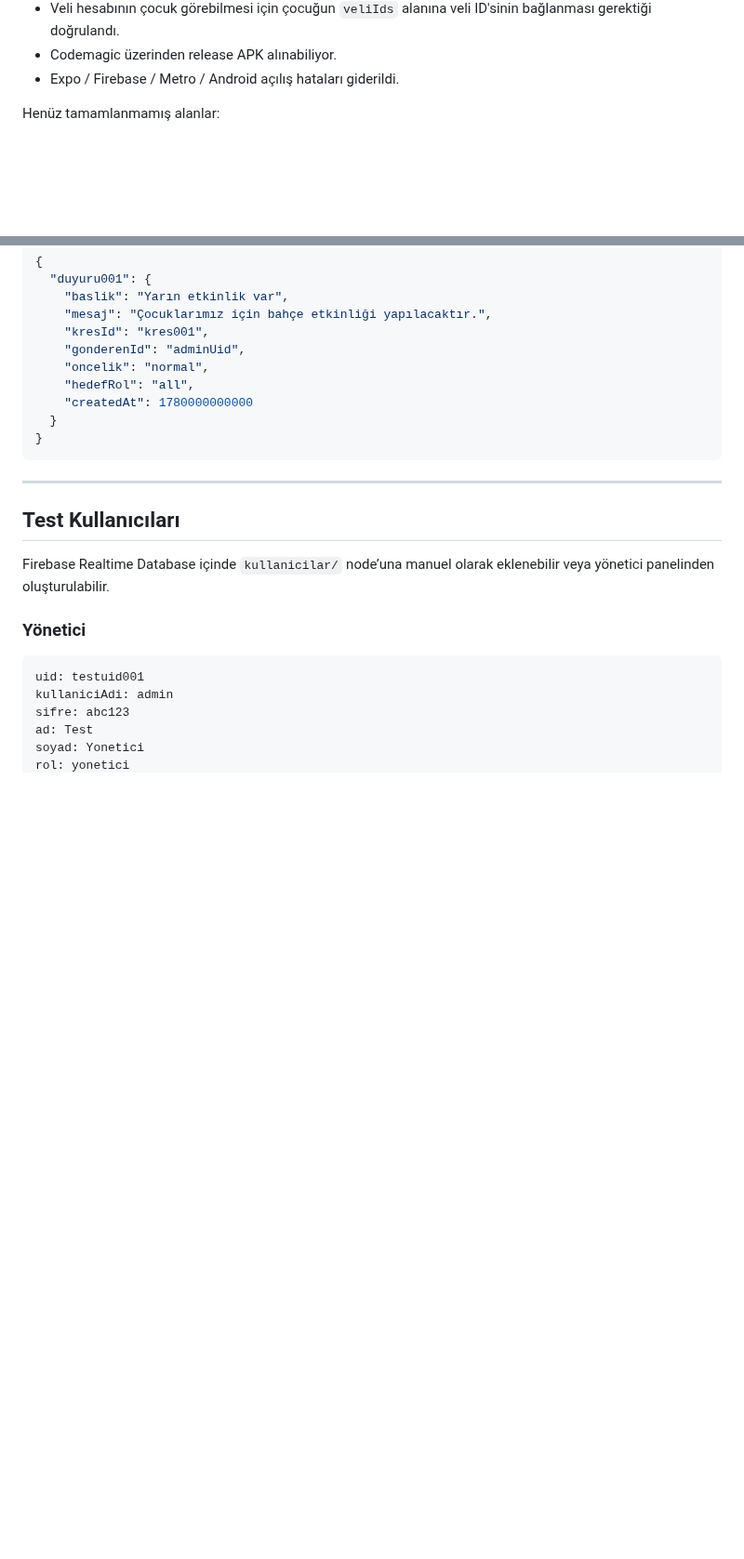
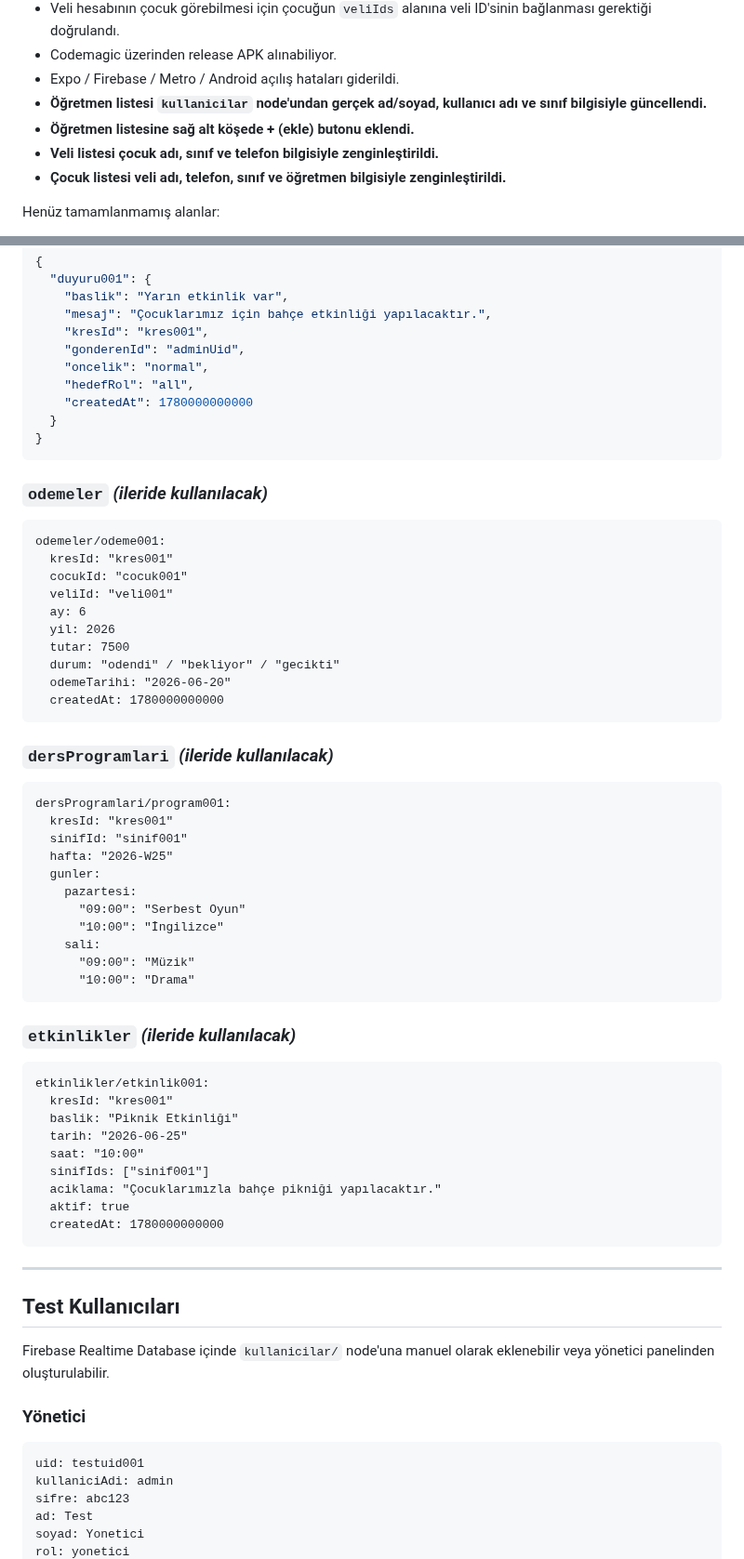
Before and after one commit to furukcell/Yumurcak-app, a Markdown page: README.md, 2 parts joined by grey strips. Shown at 93% size. Drawn GitHub-style; blank space fills up the shorter version.

````diff
--- a/README.md
+++ b/README.md
@@ -31,6 +31,10 @@ Son testlerde ulaşılan durum:
 - Veli hesabının çocuk görebilmesi için çocuğun `veliIds` alanına veli ID'sinin bağlanması gerektiği doğrulandı.
 - Codemagic üzerinden release APK alınabiliyor.
 - Expo / Firebase / Metro / Android açılış hataları giderildi.
+- **Öğretmen listesi `kullanicilar` node'undan gerçek ad/soyad, kullanıcı adı ve sınıf bilgisiyle güncellendi.**
+- **Öğretmen listesine sağ alt köşede + (ekle) butonu eklendi.**
+- **Veli listesi çocuk adı, sınıf ve telefon bilgisiyle zenginleştirildi.**
+- **Çocuk listesi veli adı, telefon, sınıf ve öğretmen bilgisiyle zenginleştirildi.**
 
 Henüz tamamlanmamış alanlar:
 
@@ -320,11 +324,56 @@ Yönetici tarafından gönderilen duyuruları tutar.
 }
 ```
 
+### `odemeler` _(ileride kullanılacak)_
+
+```txt
+odemeler/odeme001:
+  kresId: "kres001"
+  cocukId: "cocuk001"
+  veliId: "veli001"
+  ay: 6
+  yil: 2026
+  tutar: 7500
+  durum: "odendi" / "bekliyor" / "gecikti"
+  odemeTarihi: "2026-06-20"
+  createdAt: 1780000000000
+```
+
+### `dersProgramlari` _(ileride kullanılacak)_
+
+```txt
+dersProgramlari/program001:
+  kresId: "kres001"
+  sinifId: "sinif001"
+  hafta: "2026-W25"
+  gunler:
+    pazartesi:
+      "09:00": "Serbest Oyun"
+      "10:00": "İngilizce"
+    sali:
+      "09:00": "Müzik"
+      "10:00": "Drama"
+```
+
+### `etkinlikler` _(ileride kullanılacak)_
+
+```txt
+etkinlikler/etkinlik001:
+  kresId: "kres001"
+  baslik: "Piknik Etkinliği"
+  tarih: "2026-06-25"
+  saat: "10:00"
+  sinifIds: ["sinif001"]
+  aciklama: "Çocuklarımızla bahçe pikniği yapılacaktır."
+  aktif: true
+  createdAt: 1780000000000
+```
+
 ---
 
 ## Test Kullanıcıları
 
-Firebase Realtime Database içinde `kullanicilar/` node’una manuel olarak eklenebilir veya yönetici panelinden oluşturulabilir.
+Firebase Realtime Database içinde `kullanicilar/` node'una manuel olarak eklenebilir veya yönetici panelinden oluşturulabilir.
 
 ### Yönetici
 
````
Also changed, not shown: other parts of README.md (+40 -4 lines).
